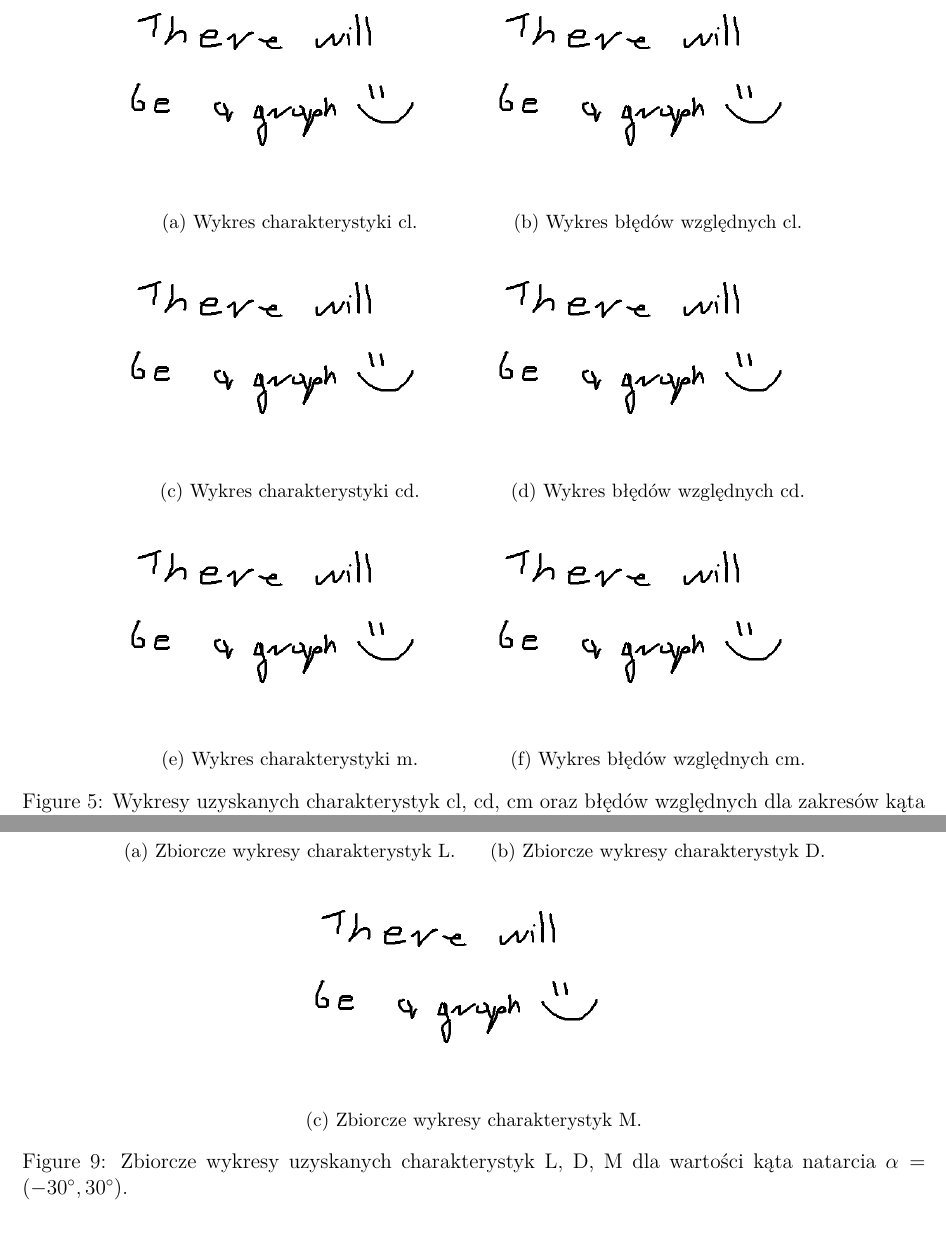
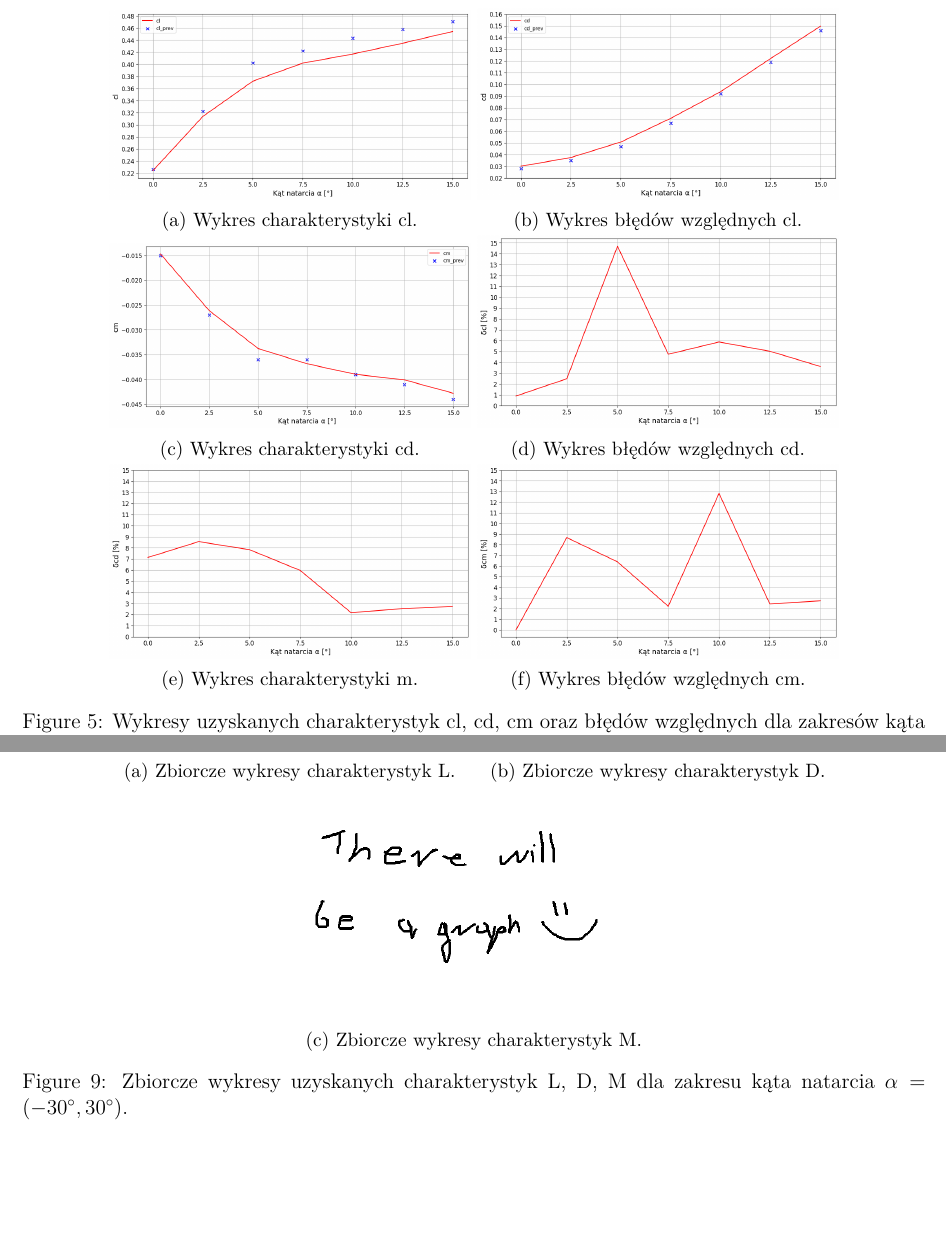
Before and after one commit to Julius000/Masters, a LaTeX paper (latex/main.tex, which reads latex/ch2_cfd.tex): two parts of pages 10 and 14 of 21, joined at a grey line, cut so that both start at the same text, the shorter picture padded with empty space. Compiled offline with XeLaTeX.

Commit message:
Current working files

```diff
--- a/latex/ch2_cfd.tex
+++ b/latex/ch2_cfd.tex
@@ -154,32 +154,32 @@ Badanie przeprowadzono dla zakresu kąta natarcia $\alpha\in(0^\circ; 15^\circ)$
 	\centering
 	\begin{subfigure}[b]{0.4\textwidth}
 		\centering
-		\includegraphics[width=1\linewidth]{pictures/dummy.png}
+		\includegraphics[width=1\linewidth]{pictures/cl_compare.png}
 		\caption{Wykres charakterystyki cl.}
 	\end{subfigure}
 	\begin{subfigure}[b]{0.4\textwidth}
 		\centering
-		\includegraphics[width=1\linewidth]{pictures/dummy.png}
+		\includegraphics[width=1\linewidth]{pictures/cd_compare.png}
 		\caption{Wykres błędów względnych cl.}
 	\end{subfigure}
 	\begin{subfigure}[b]{0.4\textwidth}
 		\centering
-		\includegraphics[width=1\linewidth]{pictures/dummy.png}
+		\includegraphics[width=1\linewidth]{pictures/cm_compare.png}
 		\caption{Wykres charakterystyki cd.}
 	\end{subfigure}
 	\begin{subfigure}[b]{0.4\textwidth}
 		\centering
-		\includegraphics[width=1\linewidth]{pictures/dummy.png}
+		\includegraphics[width=1\linewidth]{pictures/dcl.png}
 		\caption{Wykres błędów względnych cd.}
 	\end{subfigure}
 	\begin{subfigure}[b]{0.4\textwidth}
 		\centering
-		\includegraphics[width=1\linewidth]{pictures/dummy.png}
+		\includegraphics[width=1\linewidth]{pictures/dcd.png}
 		\caption{Wykres charakterystyki m.}
 	\end{subfigure}
 	\begin{subfigure}[b]{0.4\textwidth}
 		\centering
-		\includegraphics[width=1\linewidth]{pictures/dummy.png}
+		\includegraphics[width=1\linewidth]{pictures/dcm.png}
 		\caption{Wykres błędów względnych cm.}
 	\end{subfigure}
 
@@ -380,7 +380,7 @@ W celu uzyskania dość dużego zbioru danych przeprowadzono serię symulacji dl
 		\caption{Zbiorcze wykresy charakterystyk M.}
 	\end{subfigure}
 
-	\caption{Zbiorcze wykresy uzyskanych charakterystyk L, D, M dla wartości kąta natarcia $\alpha=(-30^\circ, 30^\circ)$.}
+	\caption{Zbiorcze wykresy uzyskanych charakterystyk L, D, M dla zakresu kąta natarcia $\alpha=(-30^\circ, 30^\circ)$.}
 	\label{fig:combined-force-graphs}
 \end{figure}
 
```
Also changed, not shown: latex/main.bbl, latex/main.pdf, latex/pictures/D-bulk.png (added), latex/pictures/M-bulk.png (added), latex/pictures/M-bulk_x2.png (added), latex/pictures/cd-bulk.png (added), latex/pictures/cd_compare.png (added), latex/pictures/cl-bulk.png (added), latex/pictures/cl_compare.png (added), latex/pictures/cm-bulk.png (added), latex/pictures/cm_compare.png (added), latex/pictures/dcd.png (added), latex/pictures/dcl.png (added), latex/pictures/dcm.png (added), 2 more files, 9 other files.
